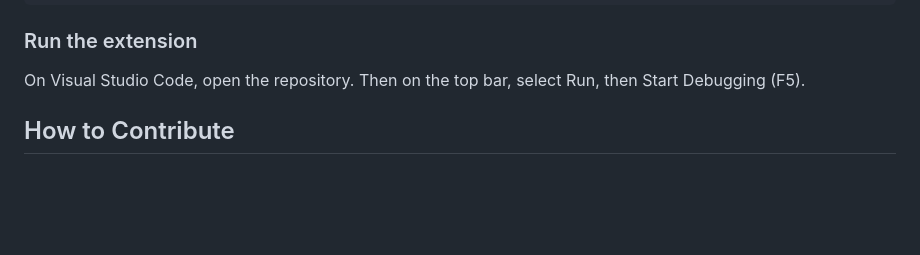
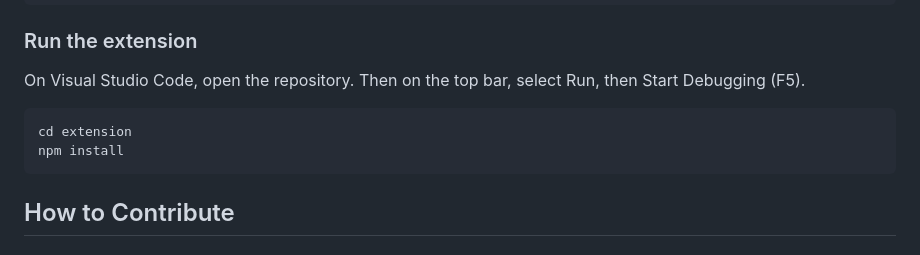
Before and after one commit to doclin-dev/doclin, a Markdown page: CONTRIBUTING.md, the part around the change. GitHub-like rendering; blank space fills up the shorter version.

Commit message:
Update CONTRIBUTING.md to address issue #142

````diff
--- a/CONTRIBUTING.md
+++ b/CONTRIBUTING.md
@@ -62,6 +62,11 @@ npm run dev
 ### Run the extension
 
 On Visual Studio Code, open the repository. Then on the top bar, select Run, then Start Debugging (F5).
+
+```
+cd extension
+npm install
+```
 
 ## How to Contribute
 
````
